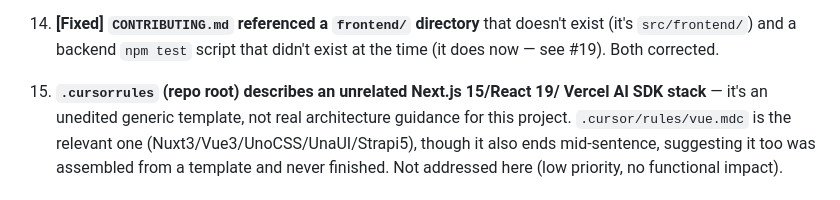
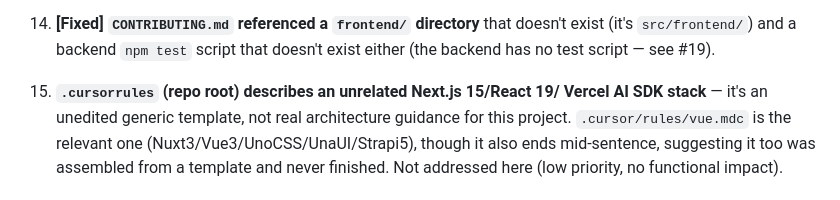
Before and after one commit to Schroedinger-Hat/certo, a Markdown page: docs/known-issues-and-dev-notes.md, the part around the change. GitHub-like rendering.

Commit message:
docs: record Stage 0 fixes
Updates known-issues-and-dev-notes.md, strapi-and-credentials.md,
backend.md, and overview.md to reflect the Stage 0 fixes made in this
branch (SMTP env wiring, Dockerfile prod mode, dead bootstrap and
notification code removal, license mentions), and corrects the
earlier claim that README's and fresh-install-implementation.md's
differing seed credentials were a doc inconsistency: they are
actually two separate seeding scripts with two different outputs.

Deliberately doesn't reference an internal staging/roadmap plan by
name or number anywhere - that sequencing doc is kept local-only
(same as ROADMAP.md), so committed docs just say "fixed" / "not
addressed here" without tying anything to a stage label a reader
outside this repo has no way to resolve.

```diff
--- a/docs/known-issues-and-dev-notes.md
+++ b/docs/known-issues-and-dev-notes.md
@@ -176,7 +176,7 @@ several of them are the kind of thing that tends to silently regress.
 
 14. **[Fixed] `CONTRIBUTING.md` referenced a `frontend/` directory**
     that doesn't exist (it's `src/frontend/`) and a backend `npm test` script
-    that didn't exist at the time (it does now — see #19). Both corrected.
+    that doesn't exist either (the backend has no test script — see #19).
 
 15. **`.cursorrules` (repo root) describes an unrelated Next.js 15/React 19/
     Vercel AI SDK stack** — it's an unedited generic template, not real
```
